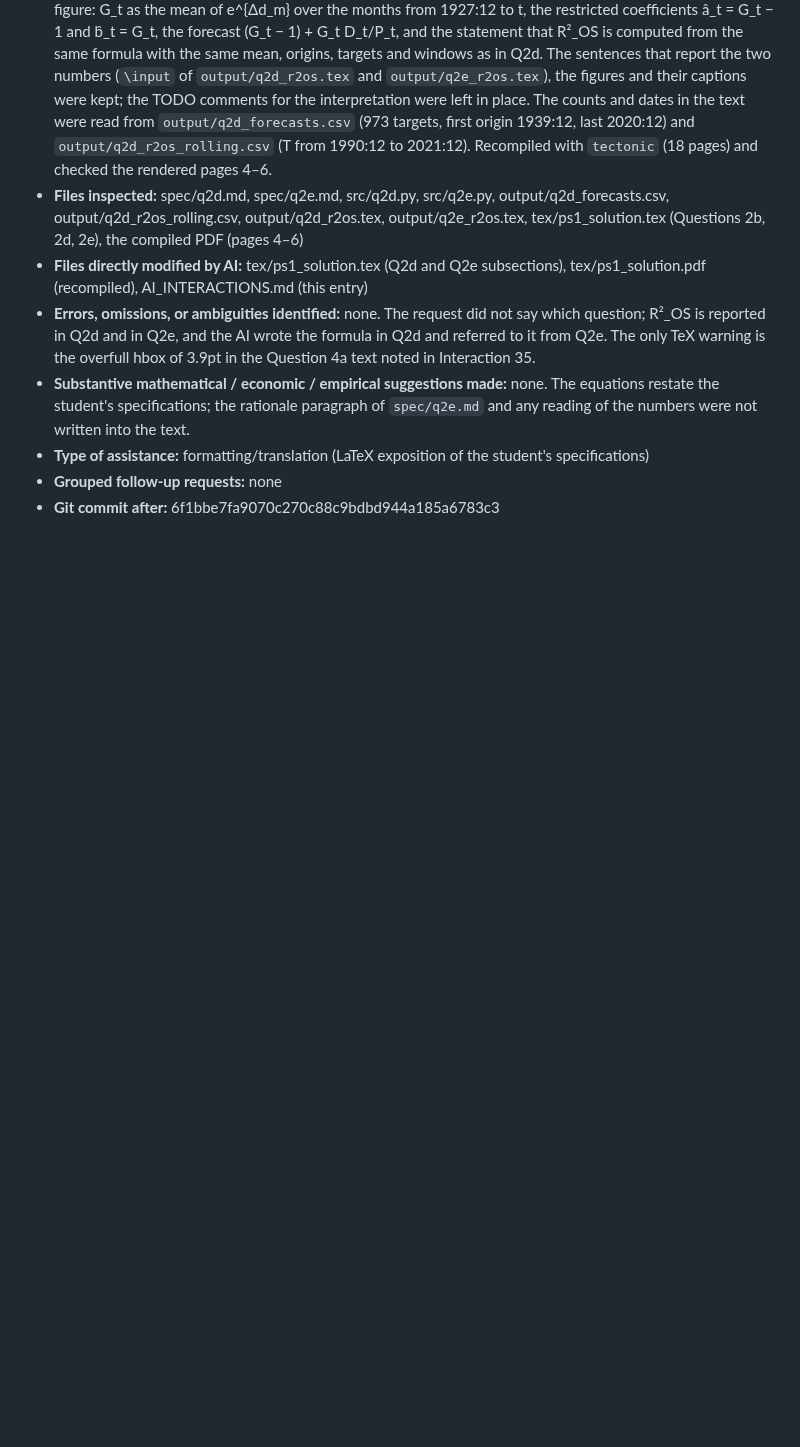
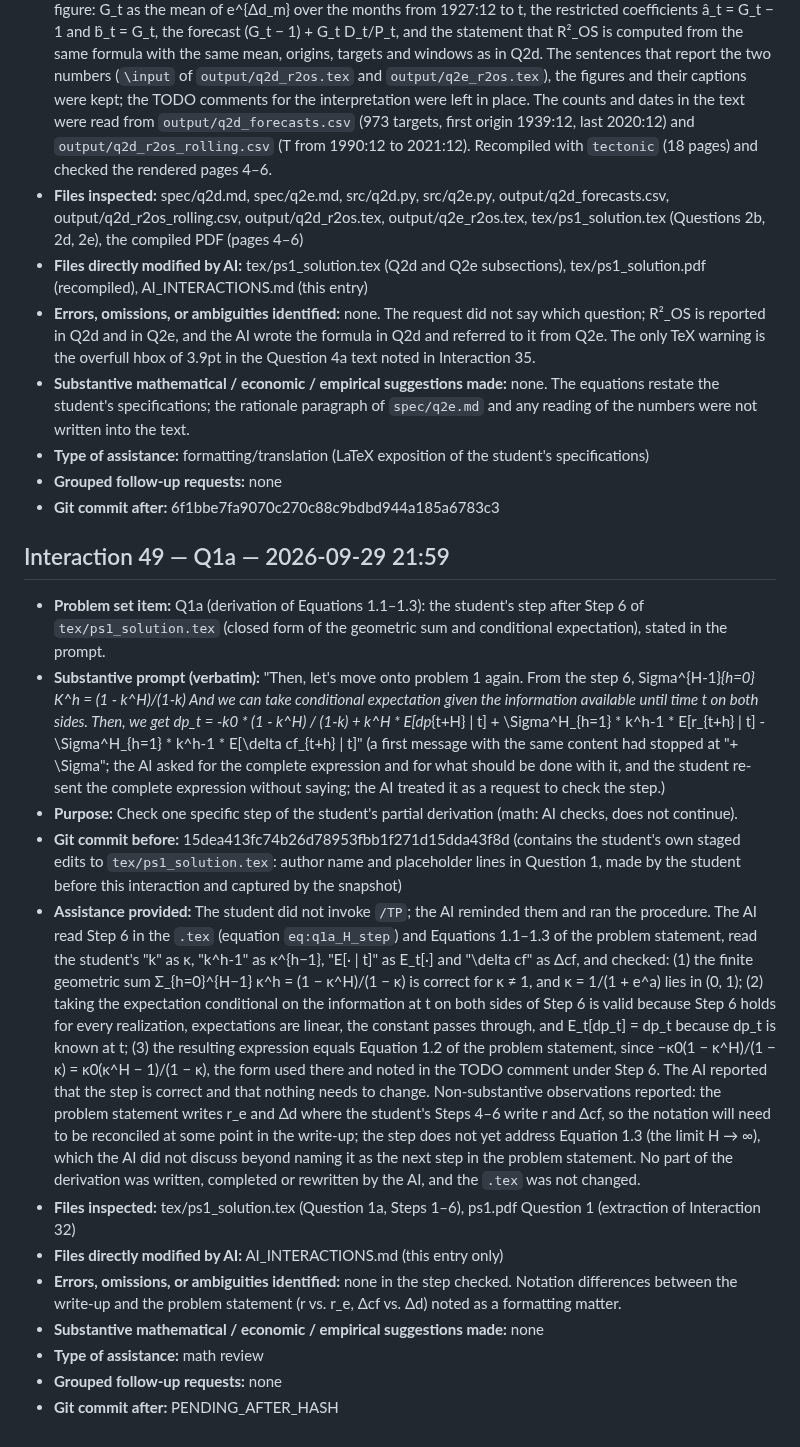
Before and after one commit to Joon1Bae/AP-PS1, a Markdown page: AI_INTERACTIONS.md, the part around the change. Rendered like a GitHub page; blank space fills up the shorter version.

Commit message:
TP after: Q1a - Step 7 checked, correct, no files changed

```diff
--- a/AI_INTERACTIONS.md
+++ b/AI_INTERACTIONS.md
@@ -795,3 +795,18 @@ I'll pass my explanation for now."
 - **Type of assistance:** formatting/translation (LaTeX exposition of the student's specifications)
 - **Grouped follow-up requests:** none
 - **Git commit after:** 6f1bbe7fa9070c270c88c9bdbd944a185a6783c3
+
+## Interaction 49 — Q1a — 2026-09-29 21:59
+
+- **Problem set item:** Q1a (derivation of Equations 1.1–1.3): the student's step after Step 6 of `tex/ps1_solution.tex` (closed form of the geometric sum and conditional expectation), stated in the prompt.
+- **Substantive prompt (verbatim):** "Then, let's move onto problem 1 again. From the step 6, Sigma^{H-1}_{h=0} K^h = (1 - k^H)/(1-k) And we can take conditional expectation given the information available until time t on both sides. Then, we get dp_t = -k0 * (1 - k^H) / (1-k) + k^H * E[dp_{t+H} | t] + \Sigma^H_{h=1} * k^h-1 * E[r_{t+h} | t] -  \Sigma^H_{h=1} * k^h-1 * E[\delta cf_{t+h} | t]" (a first message with the same content had stopped at "+ \Sigma"; the AI asked for the complete expression and for what should be done with it, and the student re-sent the complete expression without saying; the AI treated it as a request to check the step.)
+- **Purpose:** Check one specific step of the student's partial derivation (math: AI checks, does not continue).
+- **Git commit before:** 15dea413fc74b26d78953fbb1f271d15dda43f8d (contains the student's own staged edits to `tex/ps1_solution.tex`: author name and placeholder lines in Question 1, made by the student before this interaction and captured by the snapshot)
+- **Assistance provided:** The student did not invoke `/TP`; the AI reminded them and ran the procedure. The AI read Step 6 in the `.tex` (equation `eq:q1a_H_step`) and Equations 1.1–1.3 of the problem statement, read the student's "k" as κ, "k^h-1" as κ^{h−1}, "E[· | t]" as E_t[·] and "\delta cf" as Δcf, and checked: (1) the finite geometric sum Σ_{h=0}^{H−1} κ^h = (1 − κ^H)/(1 − κ) is correct for κ ≠ 1, and κ = 1/(1 + e^a) lies in (0, 1); (2) taking the expectation conditional on the information at t on both sides of Step 6 is valid because Step 6 holds for every realization, expectations are linear, the constant passes through, and E_t[dp_t] = dp_t because dp_t is known at t; (3) the resulting expression equals Equation 1.2 of the problem statement, since −κ0(1 − κ^H)/(1 − κ) = κ0(κ^H − 1)/(1 − κ), the form used there and noted in the TODO comment under Step 6. The AI reported that the step is correct and that nothing needs to change. Non-substantive observations reported: the problem statement writes r_e and Δd where the student's Steps 4–6 write r and Δcf, so the notation will need to be reconciled at some point in the write-up; the step does not yet address Equation 1.3 (the limit H → ∞), which the AI did not discuss beyond naming it as the next step in the problem statement. No part of the derivation was written, completed or rewritten by the AI, and the `.tex` was not changed.
+- **Files inspected:** tex/ps1_solution.tex (Question 1a, Steps 1–6), ps1.pdf Question 1 (extraction of Interaction 32)
+- **Files directly modified by AI:** AI_INTERACTIONS.md (this entry only)
+- **Errors, omissions, or ambiguities identified:** none in the step checked. Notation differences between the write-up and the problem statement (r vs. r_e, Δcf vs. Δd) noted as a formatting matter.
+- **Substantive mathematical / economic / empirical suggestions made:** none
+- **Type of assistance:** math review
+- **Grouped follow-up requests:** none
+- **Git commit after:** PENDING_AFTER_HASH
```
